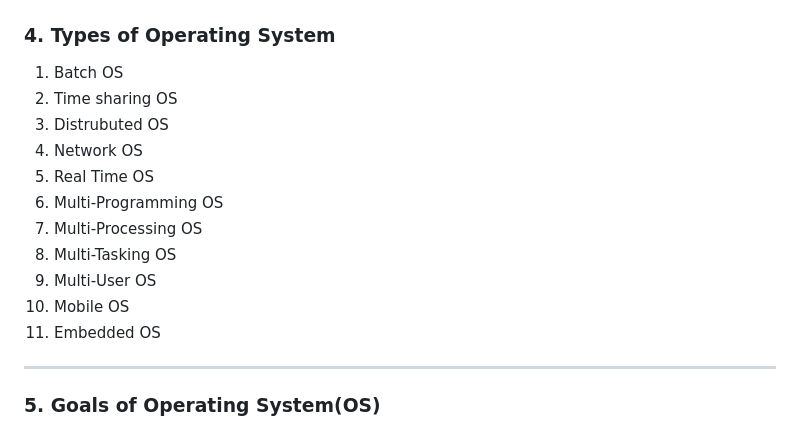
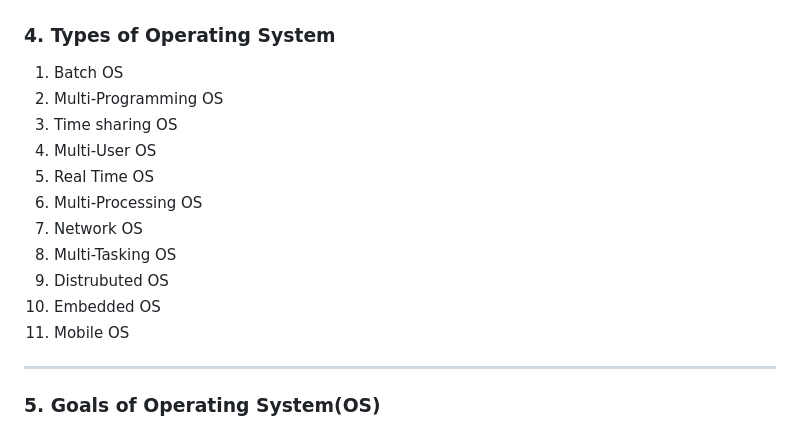
Before and after one commit to Ramsundar-Kushwaha/Operating-System-in-20-Days, a Markdown page: Day-01/01_intro_to_os.md, the part around the change. GitHub-like rendering.

```diff
--- a/Day-01/01_intro_to_os.md
+++ b/Day-01/01_intro_to_os.md
@@ -68,16 +68,16 @@ Therefor, an OS makes computer system easier to use and manages their resources
 
 ### 4. Types of Operating System
 1. Batch OS<br>
-2. Time sharing OS<br>
-3. Distrubuted OS<br>
-4. Network OS<br>
+2. Multi-Programming OS<br>
+3. Time sharing OS<br>
+4. Multi-User OS<br>
 5. Real Time OS<br>
-6. Multi-Programming OS<br>
-7. Multi-Processing OS<br>
+6. Multi-Processing OS<br>
+7. Network OS<br>
 8. Multi-Tasking OS<br>
-9. Multi-User OS<br>
-10. Mobile OS<br>
-11. Embedded OS
+9. Distrubuted OS<br>
+10. Embedded OS
+11. Mobile OS<br>
 
 <hr>
 
```
Also changed, not shown: Day-01/05_time_sharing_os.md (added, +101 -0 lines), images/batch_os.jpg (added), images/time_sharing_os.jpg (added).
